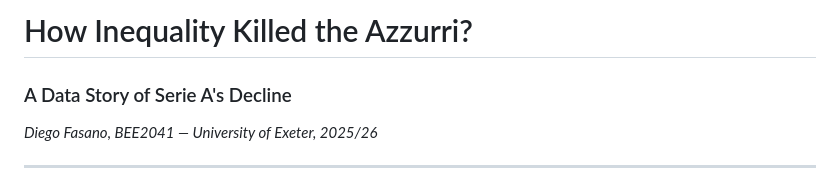
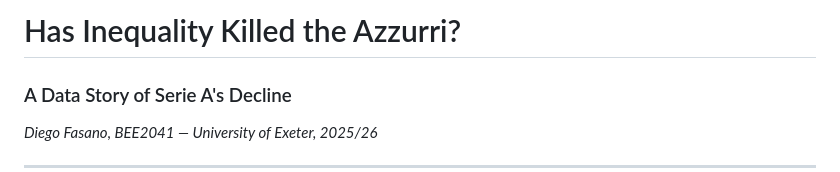
Before and after one commit to df433ex/The-Azzurri-Decline, a Markdown page: README.md, the part around the change. GitHub-like rendering.

Commit message:
Update title in README from 'How' to 'Has'

```diff
--- a/README.md
+++ b/README.md
@@ -1,4 +1,4 @@
-# How Inequality Killed the Azzurri?
+# Has Inequality Killed the Azzurri?
 ### A Data Story of Serie A's Decline
 
 *Diego Fasano, BEE2041 — University of Exeter, 2025/26*
```
